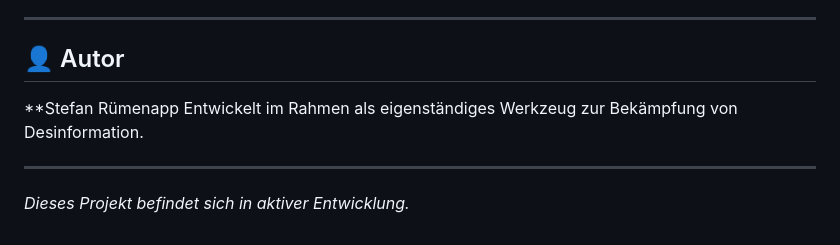
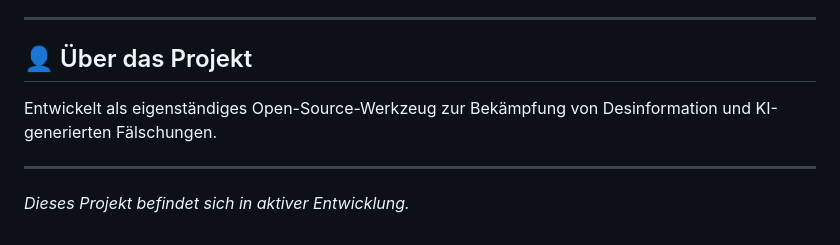
Before and after one commit to sruemenapp86-ops/echt-check, a Markdown page: README.md, the part around the change. Rendered like a GitHub page.

Commit message:
Revise author and project description in README
Updated author section and project description in README.

```diff
--- a/README.md
+++ b/README.md
@@ -159,10 +159,9 @@ C:\EchtCheck\backend\       # Backend (Docker-Stack)
 
 ---
 
-## 👤 Autor
+## 👤 Über das Projekt
 
-**Stefan Rümenapp
-Entwickelt im Rahmen als eigenständiges Werkzeug zur Bekämpfung von Desinformation.
+Entwickelt als eigenständiges Open-Source-Werkzeug zur Bekämpfung von Desinformation und KI-generierten Fälschungen.
 
 ---
 
```
